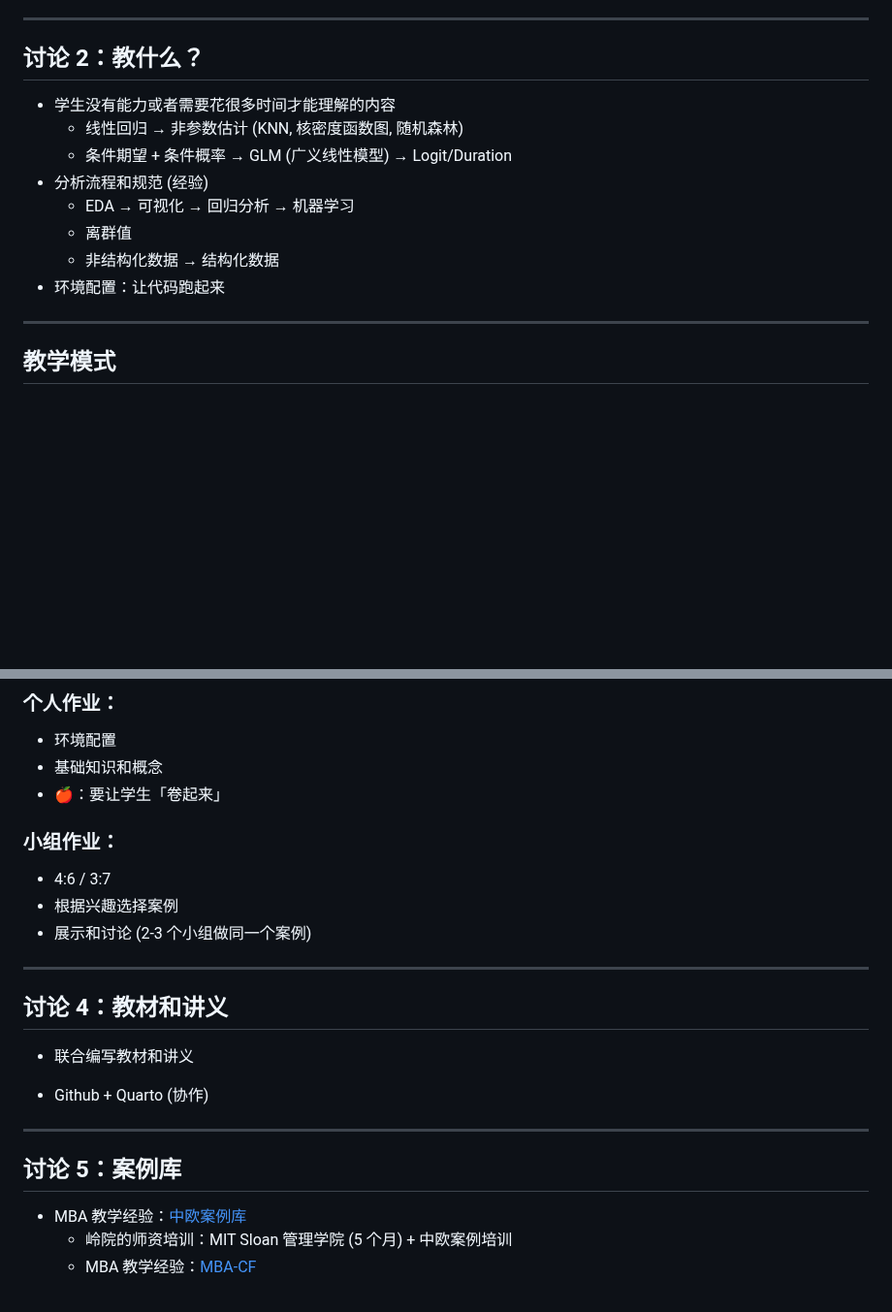
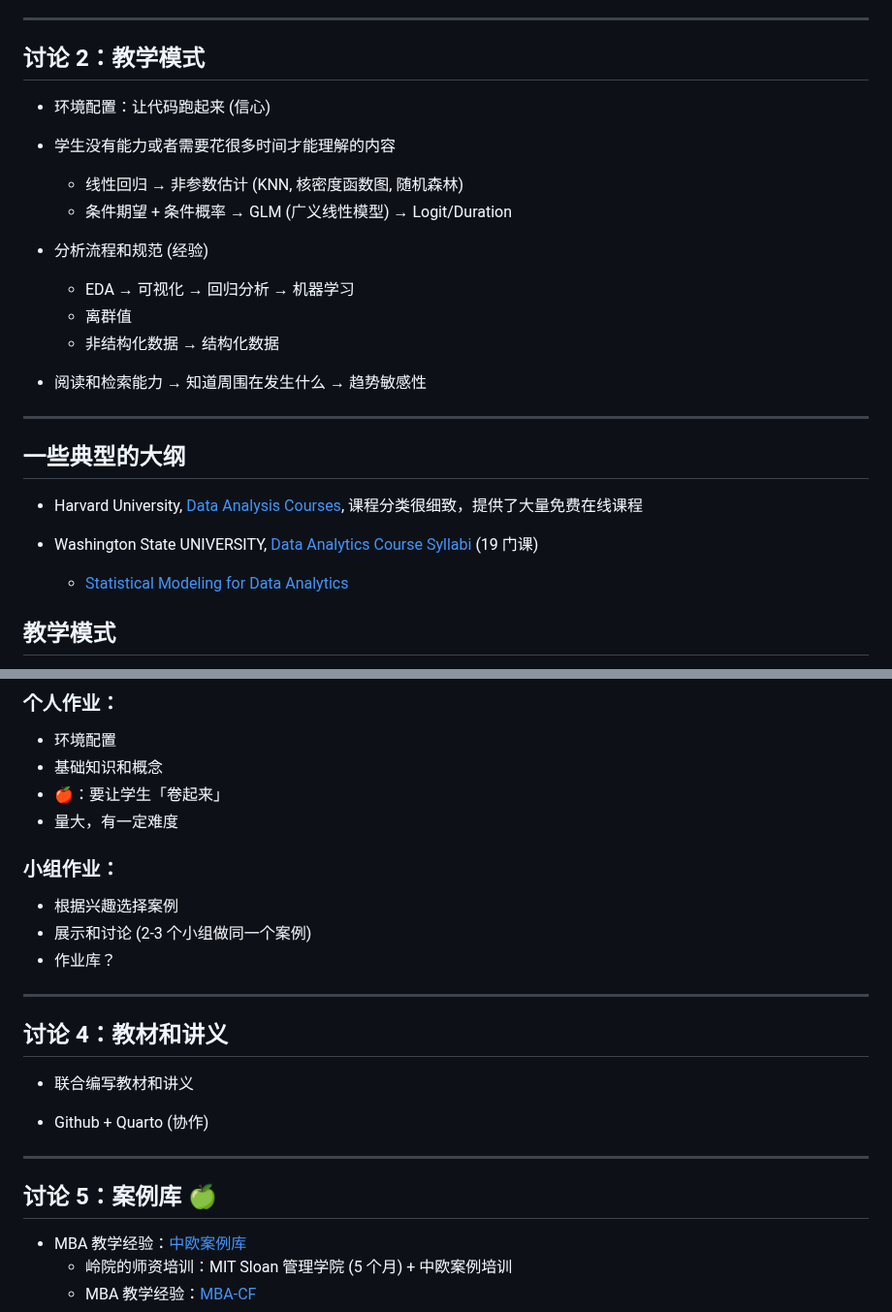
Before and after one commit to lianxhcn/ds, a Markdown page: slides/DS-share/DS-slides.md, 2 parts joined by grey strips. Shown at 97% size. GitHub-like rendering; blank space fills up the shorter version.

```diff
--- a/slides/DS-share/DS-slides.md
+++ b/slides/DS-share/DS-slides.md
@@ -478,7 +511,9 @@ arlionn@163.com
 
 ---
 
-## 讨论 2：教什么？
+## 讨论 2：教学模式
+
+- 环境配置：让代码跑起来 (信心)
 
 - 学生没有能力或者需要花很多时间才能理解的内容
   - 线性回归 &rarr; 非参数估计 (KNN, 核密度函数图, 随机森林)
@@ -487,9 +522,18 @@ arlionn@163.com
   - EDA &rarr; 可视化 &rarr; 回归分析 &rarr; 机器学习
   - 离群值
   - 非结构化数据 &rarr; 结构化数据
-- 环境配置：让代码跑起来
+- 阅读和检索能力 &rarr; 知道周围在发生什么 &rarr; 趋势敏感性
 
 ---
+<!-- backgroundColor: #FFFFF9 -->
+## 一些典型的大纲
+
+- Harvard University, [Data Analysis Courses](https://pll.harvard.edu/subject/data-analysis), 课程分类很细致，提供了大量免费在线课程
+
+- Washington State UNIVERSITY, [Data Analytics Course Syllabi](https://data-analytics.wsu.edu/data-analytics-course-syllabi/) (19 门课)
+  - [Statistical Modeling for Data Analytics](https://data-analytics.wsu.edu/documents/2024/08/data-435-syllabus.pdf/)
+
+
 ## 教学模式
 
 - 思路一：教方法和模型 &rarr; 学生自行选择案例分析对象
@@ -503,12 +547,13 @@ arlionn@163.com
 - 环境配置
 - 基础知识和概念
 - &#x1F34E;：要让学生「卷起来」
+- 量大，有一定难度
 
 ### 小组作业：
 
-- 4:6 / 3:7
 - 根据兴趣选择案例
 - 展示和讨论 (2-3 个小组做同一个案例)
+- 作业库？
 
 ---
 
@@ -521,7 +566,7 @@ arlionn@163.com
 
 ---
 
-## 讨论 5：案例库
+## 讨论 5：案例库 &#x1F34F;
 
 - MBA 教学经验：[中欧案例库](https://www.chinacases.org/anon/casehelp/anon_casehelp_category/anonCasehelpCategory.do?method=view&fdId=17862da992a3f9f0d0322164cf0ae791&s_css=default&mainFdId=18e2bf77b4949fae1a9fd6f4132a5d2b&vido2=true&lang=zh-CN)
   - 岭院的师资培训：MIT Sloan 管理学院 (5 个月) + 中欧案例培训
```
Also changed, not shown: other parts of slides/DS-share/DS-slides.md (+79 -38 lines).
